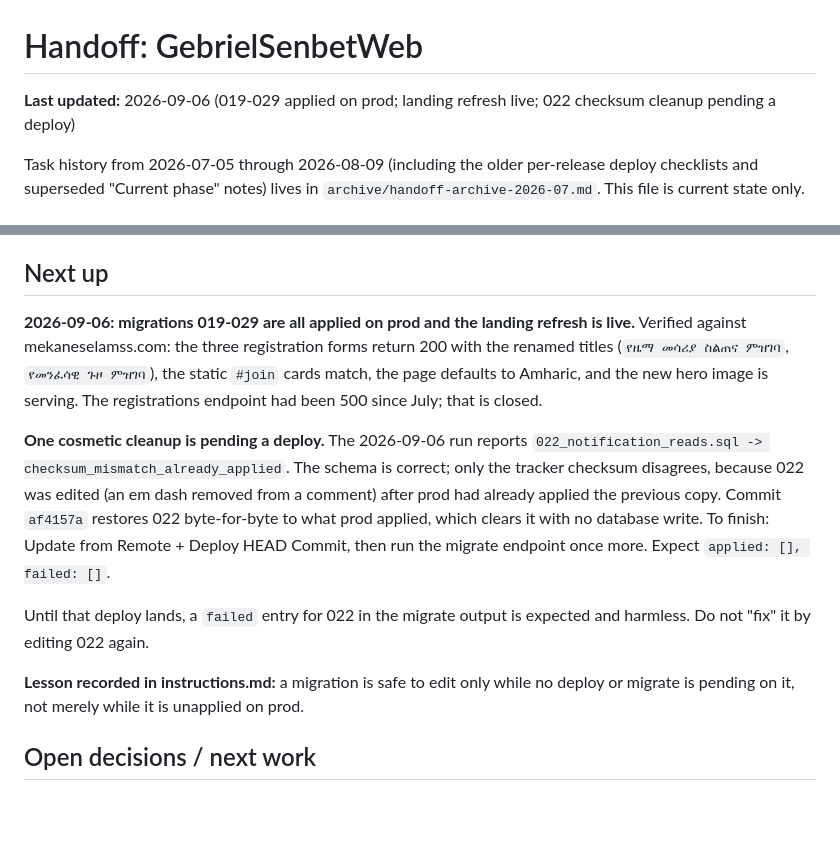
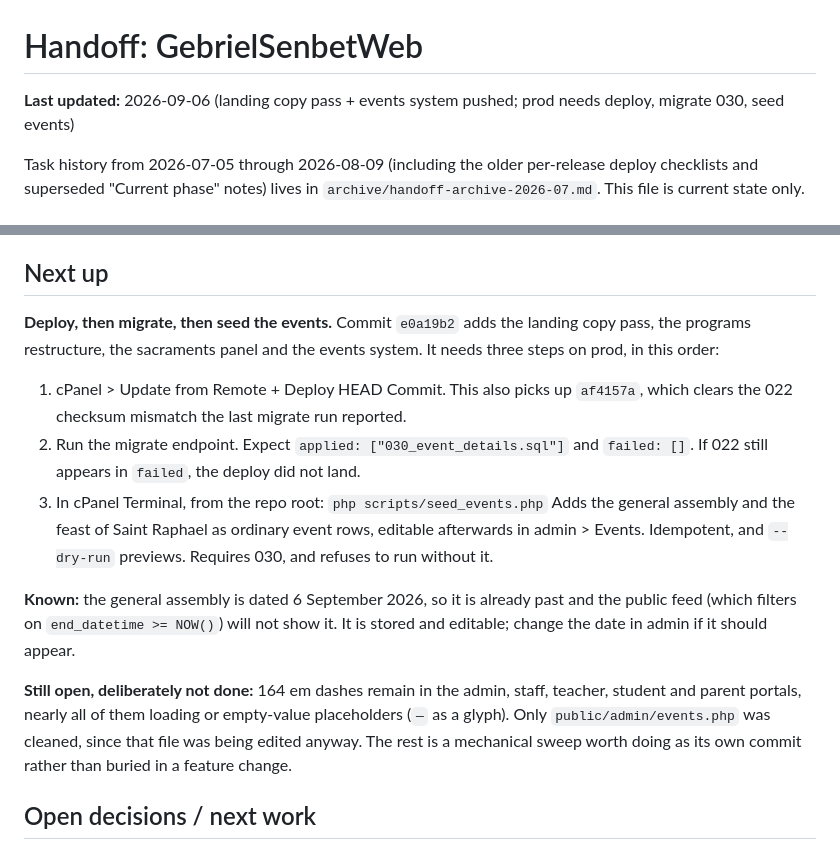
Before and after one commit to AdoniasCodes/GebrielSenbetWeb, a Markdown page: handoff.md, 2 parts joined by grey strips. GitHub-like rendering; blank space fills up the shorter version.

Commit message:
Handoff: record the landing pass and the three prod steps it needs
Claude-Session: https://claude.ai/code/session_01H7F41eBzXFbLsVujcvKRsk

```diff
--- a/handoff.md
+++ b/handoff.md
@@ -1,6 +1,6 @@
 # Handoff: GebrielSenbetWeb
 
-**Last updated:** 2026-09-06 (019-029 applied on prod; landing refresh live; 022 checksum cleanup pending a deploy)
+**Last updated:** 2026-09-06 (landing copy pass + events system pushed; prod needs deploy, migrate 030, seed events)
 
 Task history from 2026-07-05 through 2026-08-09 (including the older per-release deploy
 checklists and superseded "Current phase" notes) lives in `archive/handoff-archive-2026-07.md`.
@@ -64,26 +64,28 @@ This file is current state only.
 
 ## Next up
 
-**2026-09-06: migrations 019-029 are all applied on prod and the landing refresh
-is live.** Verified against mekaneselamss.com: the three registration forms
-return 200 with the renamed titles (`የዜማ መሳሪያ ስልጠና ምዝገባ`,
-`የመንፈሳዊ ጉዞ ምዝገባ`), the static `#join` cards match, the page defaults to
-Amharic, and the new hero image is serving. The registrations endpoint had been
-500 since July; that is closed.
+**Deploy, then migrate, then seed the events.** Commit `e0a19b2` adds the landing
+copy pass, the programs restructure, the sacraments panel and the events system.
+It needs three steps on prod, in this order:
 
-**One cosmetic cleanup is pending a deploy.** The 2026-09-06 run reports
-`022_notification_reads.sql -> checksum_mismatch_already_applied`. The schema is
-correct; only the tracker checksum disagrees, because 022 was edited (an em dash
-removed from a comment) after prod had already applied the previous copy. Commit
-`af4157a` restores 022 byte-for-byte to what prod applied, which clears it with
-no database write. To finish: Update from Remote + Deploy HEAD Commit, then run
-the migrate endpoint once more. Expect `applied: [], failed: []`.
+1. cPanel > Update from Remote + Deploy HEAD Commit. This also picks up `af4157a`,
+   which clears the 022 checksum mismatch the last migrate run reported.
+2. Run the migrate endpoint. Expect `applied: ["030_event_details.sql"]` and
+   `failed: []`. If 022 still appears in `failed`, the deploy did not land.
+3. In cPanel Terminal, from the repo root: `php scripts/seed_events.php`
+   Adds the general assembly and the feast of Saint Raphael as ordinary event
+   rows, editable afterwards in admin > Events. Idempotent, and `--dry-run`
+   previews. Requires 030, and refuses to run without it.
 
-Until that deploy lands, a `failed` entry for 022 in the migrate output is
-expected and harmless. Do not "fix" it by editing 022 again.
+**Known:** the general assembly is dated 6 September 2026, so it is already past
+and the public feed (which filters on `end_datetime >= NOW()`) will not show it.
+It is stored and editable; change the date in admin if it should appear.
 
-**Lesson recorded in instructions.md:** a migration is safe to edit only while no
-deploy or migrate is pending on it, not merely while it is unapplied on prod.
+**Still open, deliberately not done:** 164 em dashes remain in the admin, staff,
+teacher, student and parent portals, nearly all of them loading or empty-value
+placeholders (`—` as a glyph). Only `public/admin/events.php` was cleaned, since
+that file was being edited anyway. The rest is a mechanical sweep worth doing as
+its own commit rather than buried in a feature change.
 
 ## Open decisions / next work
 
```
